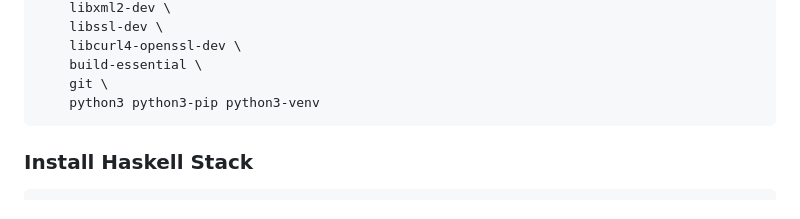
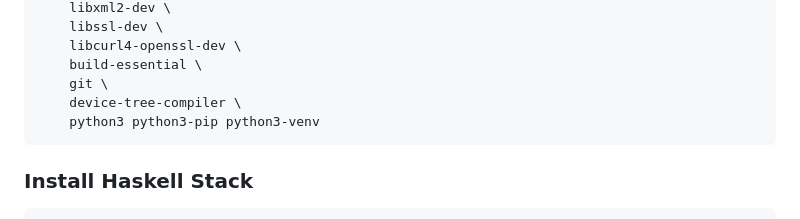
Before and after one commit to spanwich/vm_freertos_manifest, a Markdown page: README.md, the part around the change. Drawn GitHub-style.

Commit message:
Add device-tree-compiler to installation instructions

````diff
--- a/README.md
+++ b/README.md
@@ -31,6 +31,7 @@ sudo apt install -y \
     libcurl4-openssl-dev \
     build-essential \
     git \
+    device-tree-compiler \
     python3 python3-pip python3-venv
 ```
 ### Install Haskell Stack
````
